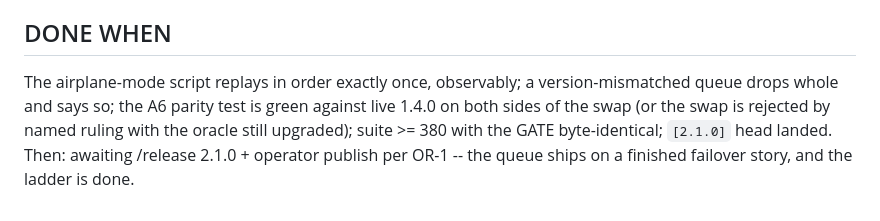
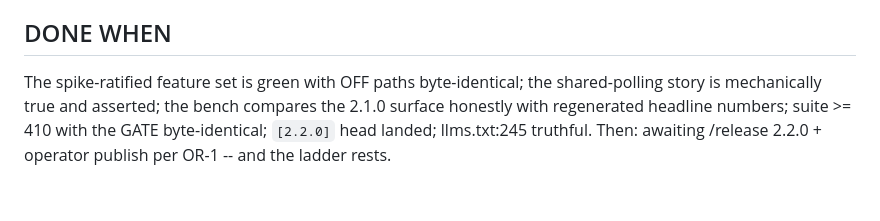
Before and after one commit to PeshoVurtoleta/lite-query, a Markdown page: BRIEF.md, the part around one of its changes. GitHub-like rendering.

Commit message:
docs: Q10 brief -- freshness + polish (refetchInterval, keepPreviousData, maxPages-if-safe, comparative bench refresh; v2.2.0 operator contract)
Co-Authored-By: Claude Fable 5 <noreply@anthropic.com>

```diff
--- a/BRIEF.md
+++ b/BRIEF.md
@@ -169,10 +168,9 @@ to make mechanical.
 
 ## DONE WHEN
 
-The airplane-mode script replays in order exactly once, observably; a
-version-mismatched queue drops whole and says so; the A6 parity test is
-green against live 1.4.0 on both sides of the swap (or the swap is
-rejected by named ruling with the oracle still upgraded); suite >= 380
-with the GATE byte-identical; `[2.1.0]` head landed. Then: awaiting
-/release 2.1.0 + operator publish per OR-1 -- the queue ships on a
-finished failover story, and the ladder is done.
+The spike-ratified feature set is green with OFF paths byte-identical;
+the shared-polling story is mechanically true and asserted; the bench
+compares the 2.1.0 surface honestly with regenerated headline numbers;
+suite >= 410 with the GATE byte-identical; `[2.2.0]` head landed;
+llms.txt:245 truthful. Then: awaiting /release 2.2.0 + operator publish
+per OR-1 -- and the ladder rests.
```
Also changed, not shown: other parts of BRIEF.md (+146 -147 lines).
